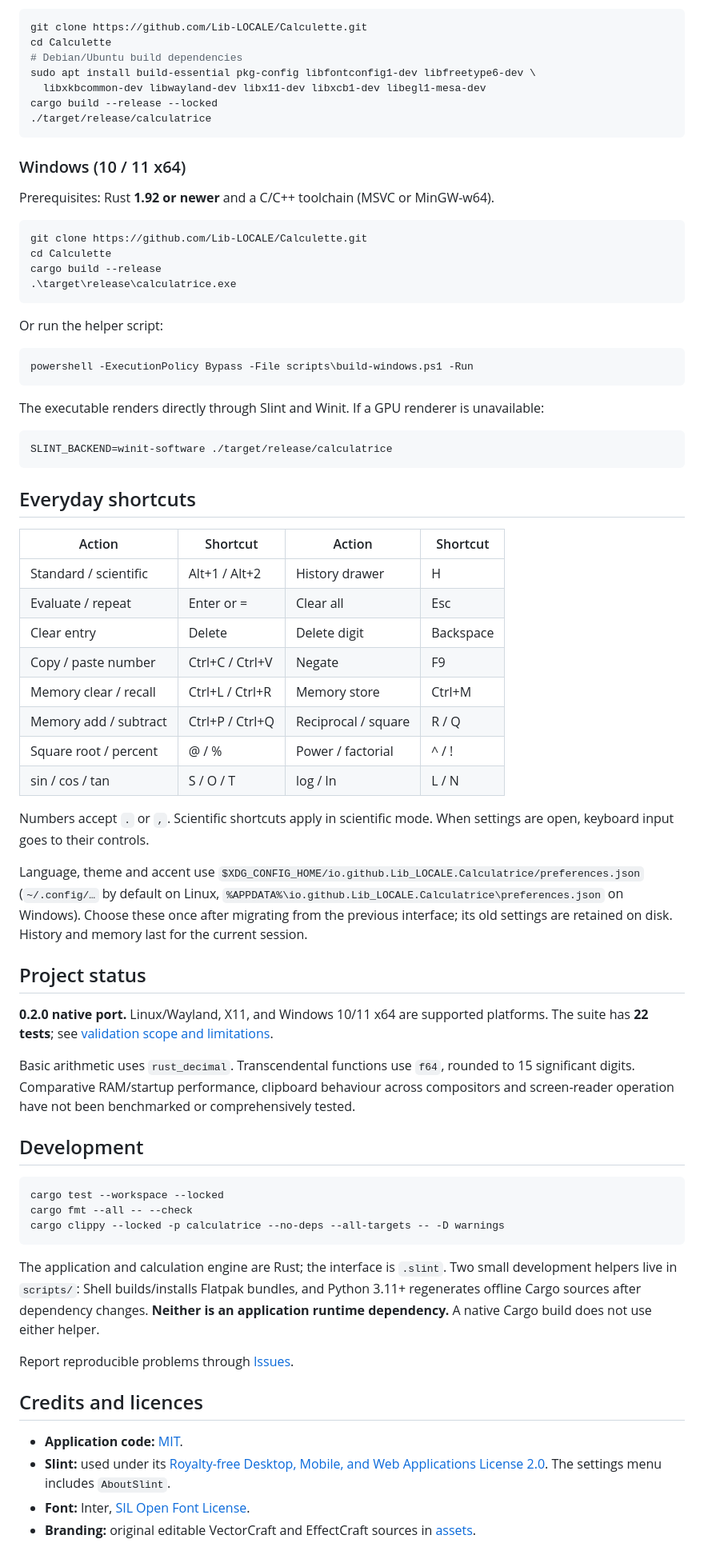
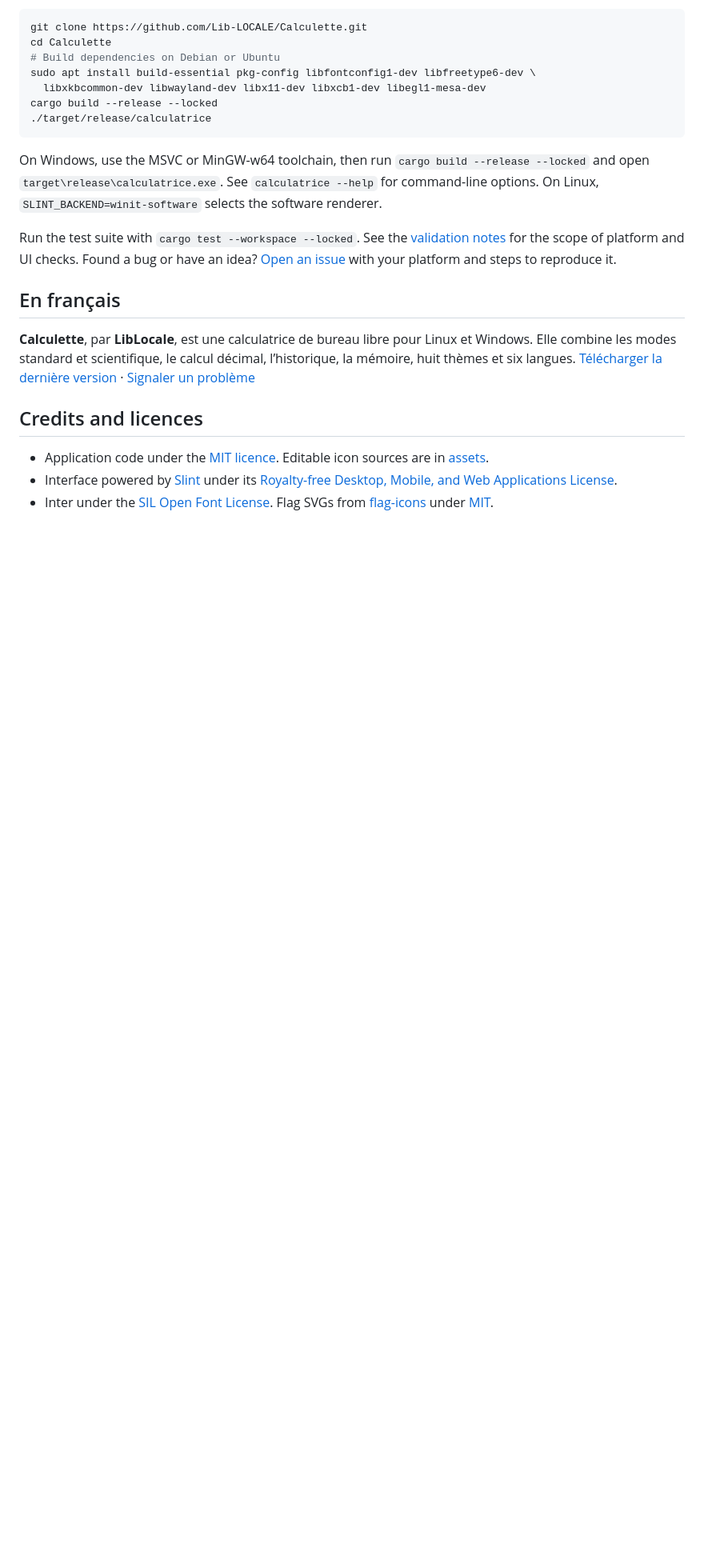
Before and after one commit to Lib-LOCALE/Calculette, a Markdown page: README.md, the part around one of its changes. Shown at 80% size. GitHub-like rendering; blank space fills up the shorter version.

````diff
--- a/README.md
+++ b/README.md
@@ -41,75 +60,24 @@ Use Rust **1.92 or newer** and a C/C++ build toolchain.
 ```sh
 git clone https://github.com/Lib-LOCALE/Calculette.git
 cd Calculette
-# Debian/Ubuntu build dependencies
+# Build dependencies on Debian or Ubuntu
 sudo apt install build-essential pkg-config libfontconfig1-dev libfreetype6-dev \
   libxkbcommon-dev libwayland-dev libx11-dev libxcb1-dev libegl1-mesa-dev
 cargo build --release --locked
 ./target/release/calculatrice
 ```
 
-### Windows (10 / 11 x64)
+On Windows, use the MSVC or MinGW-w64 toolchain, then run `cargo build --release --locked` and open `target\release\calculatrice.exe`. See `calculatrice --help` for command-line options. On Linux, `SLINT_BACKEND=winit-software` selects the software renderer.
 
-Prerequisites: Rust **1.92 or newer** and a C/C++ toolchain (MSVC or MinGW-w64).
+Run the test suite with `cargo test --workspace --locked`. See the [validation notes](docs/validation/slint-migration.md) for the scope of platform and UI checks. Found a bug or have an idea? [Open an issue](https://github.com/Lib-LOCALE/Calculette/issues) with your platform and steps to reproduce it.
 
-```powershell
-git clone https://github.com/Lib-LOCALE/Calculette.git
-cd Calculette
-cargo build --release
-.\target\release\calculatrice.exe
-```
+## En français
 
-Or run the helper script:
-
-```powershell
-powershell -ExecutionPolicy Bypass -File scripts\build-windows.ps1 -Run
-```
-
-The executable renders directly through Slint and Winit. If a GPU renderer is unavailable:
-
-```sh
-SLINT_BACKEND=winit-software ./target/release/calculatrice
-```
-
-## Everyday shortcuts
-
-| Action | Shortcut | Action | Shortcut |
-| --- | --- | --- | --- |
-| Standard / scientific | Alt+1 / Alt+2 | History drawer | H |
-| Evaluate / repeat | Enter or = | Clear all | Esc |
-| Clear entry | Delete | Delete digit | Backspace |
-| Copy / paste number | Ctrl+C / Ctrl+V | Negate | F9 |
-| Memory clear / recall | Ctrl+L / Ctrl+R | Memory store | Ctrl+M |
-| Memory add / subtract | Ctrl+P / Ctrl+Q | Reciprocal / square | R / Q |
-| Square root / percent | @ / % | Power / factorial | ^ / ! |
-| sin / cos / tan | S / O / T | log / ln | L / N |
-
-Numbers accept `.` or `,`. Scientific shortcuts apply in scientific mode. When settings are open, keyboard input goes to their controls.
-
-Language, theme and accent use `$XDG_CONFIG_HOME/io.github.Lib_LOCALE.Calculatrice/preferences.json` (`~/.config/…` by default on Linux, `%APPDATA%\io.github.Lib_LOCALE.Calculatrice\preferences.json` on Windows). Choose these once after migrating from the previous interface; its old settings are retained on disk. History and memory last for the current session.
-
-## Project status
-
-**0.2.0 native port.** Linux/Wayland, X11, and Windows 10/11 x64 are supported platforms. The suite has **22 tests**; see [validation scope and limitations](docs/validation/slint-migration.md).
-
-Basic arithmetic uses `rust_decimal`. Transcendental functions use `f64`, rounded to 15 significant digits. Comparative RAM/startup performance, clipboard behaviour across compositors and screen-reader operation have not been benchmarked or comprehensively tested.
-
-## Development
-
-```sh
-cargo test --workspace --locked
-cargo fmt --all -- --check
-cargo clippy --locked -p calculatrice --no-deps --all-targets -- -D warnings
-```
-
-The application and calculation engine are Rust; the interface is `.slint`. Two small development helpers live in `scripts/`: Shell builds/installs Flatpak bundles, and Python 3.11+ regenerates offline Cargo sources after dependency changes. **Neither is an application runtime dependency.** A native Cargo build does not use either helper.
-
-Report reproducible problems through [Issues](https://github.com/Lib-LOCALE/Calculette/issues).
+**Calculette**, par **LibLocale**, est une calculatrice de bureau libre pour Linux et Windows. Elle combine les modes standard et scientifique, le calcul décimal, l’historique, la mémoire, huit thèmes et six langues. [Télécharger la dernière version](https://github.com/Lib-LOCALE/Calculette/releases/latest) · [Signaler un problème](https://github.com/Lib-LOCALE/Calculette/issues)
 
 ## Credits and licences
 
-- **Application code:** [MIT](LICENSE).
-- **Slint:** used under its [Royalty-free Desktop, Mobile, and Web Applications License 2.0](https://github.com/slint-ui/slint/blob/v1.18.1/LICENSES/LicenseRef-Slint-Royalty-free-2.0.md). The settings menu includes `AboutSlint`.
-- **Font:** Inter, [SIL Open Font License](ui/fonts/OFL.txt).
-- **Branding:** original editable VectorCraft and EffectCraft sources in [assets](assets).
+- Application code under the [MIT licence](LICENSE). Editable icon sources are in [assets](assets).
+- Interface powered by [Slint](https://slint.dev/) under its [Royalty-free Desktop, Mobile, and Web Applications License](https://github.com/slint-ui/slint/blob/v1.18.1/LICENSES/LicenseRef-Slint-Royalty-free-2.0.md).
+- Inter under the [SIL Open Font License](ui/fonts/OFL.txt). Flag SVGs from [flag-icons](https://github.com/lipis/flag-icons) under [MIT](ui/icons/flags/LICENSE-flag-icons.txt).
 
````
Also changed, not shown: other parts of README.md (+41 -22 lines), docs/settings.png (added), 8 other files.
